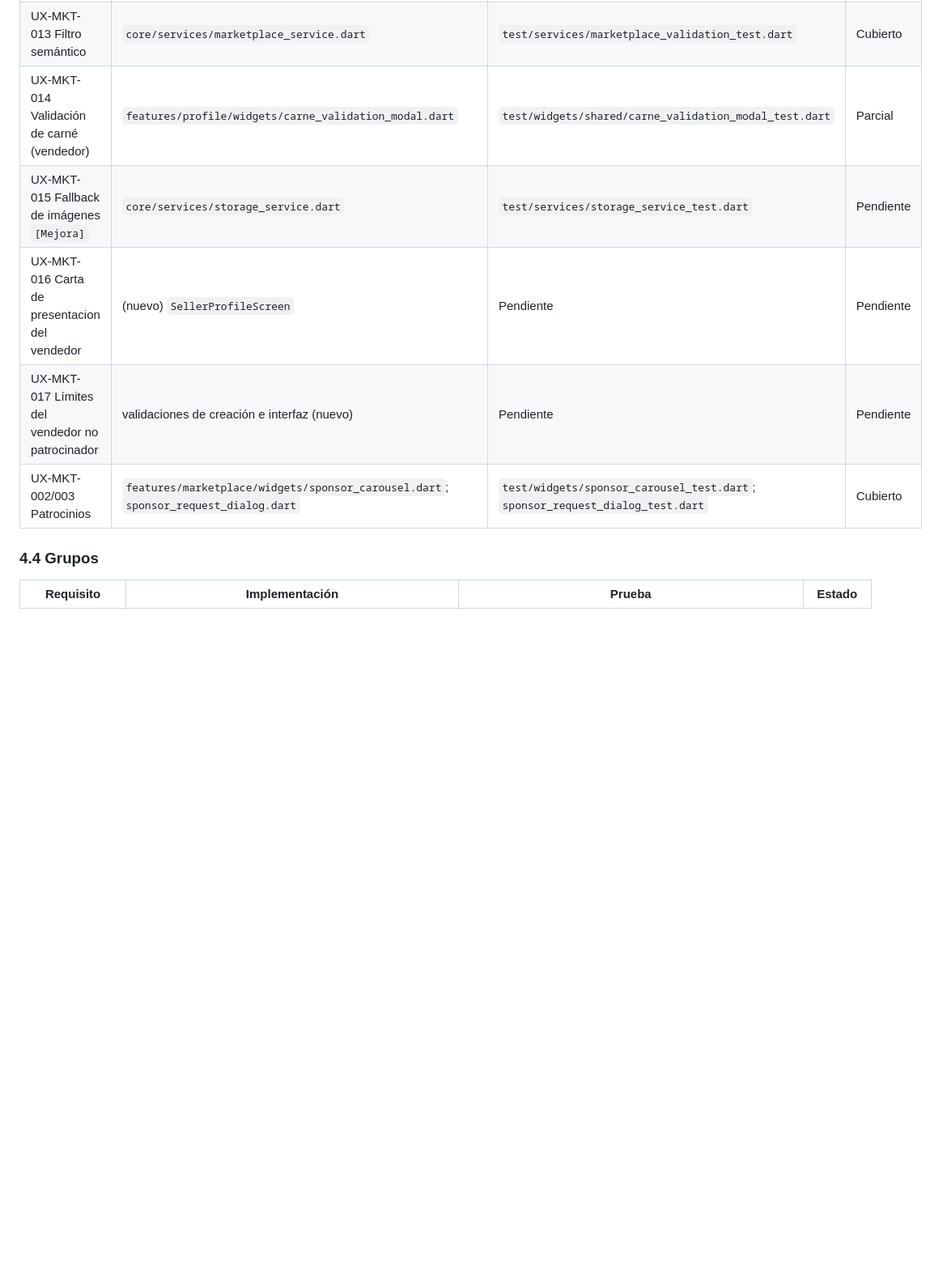
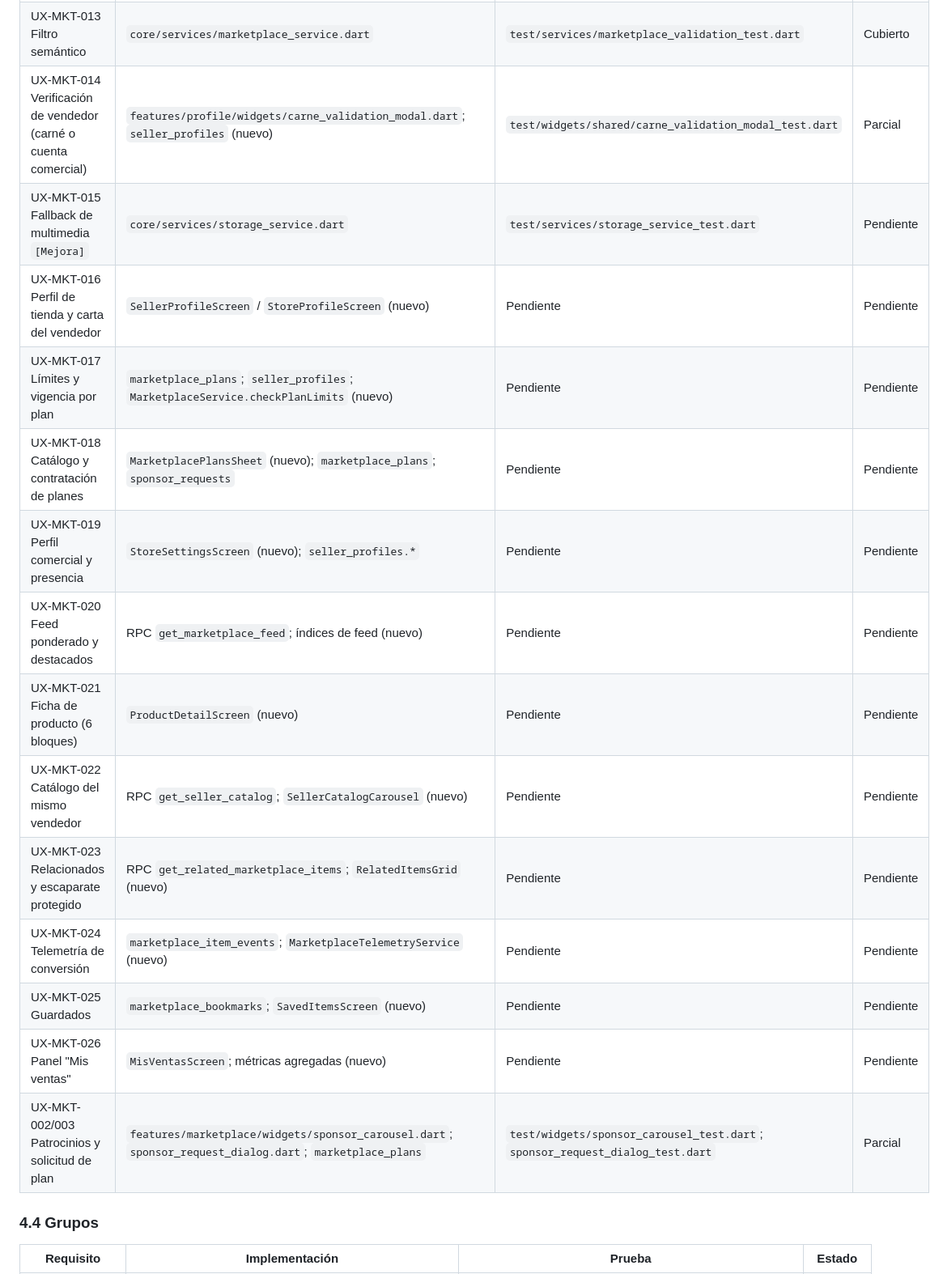
Before and after one commit to Trebol4Devop/Comunidad_USAC, a Markdown page: docs/ux/11-metricas-y-trazabilidad.md, the part around one of its changes. Shown at 81% size. GitHub-like rendering; blank space fills up the shorter version.

```diff
--- a/docs/ux/11-metricas-y-trazabilidad.md
+++ b/docs/ux/11-metricas-y-trazabilidad.md
@@ -116,9 +127,18 @@ Leyenda de estado: Cubierto · Parcial · Pendiente.
 | UX-MKT-013 Filtro semántico | `core/services/marketplace_service.dart` | `test/services/marketplace_validation_test.dart` | Cubierto |
-| UX-MKT-014 Validación de carné (vendedor) | `features/profile/widgets/carne_validation_modal.dart` | `test/widgets/shared/carne_validation_modal_test.dart` | Parcial |
-| UX-MKT-015 Fallback de imágenes `[Mejora]` | `core/services/storage_service.dart` | `test/services/storage_service_test.dart` | Pendiente |
-| UX-MKT-016 Carta de presentacion del vendedor | (nuevo) `SellerProfileScreen` | Pendiente | Pendiente |
-| UX-MKT-017 Límites del vendedor no patrocinador | validaciones de creación e interfaz (nuevo) | Pendiente | Pendiente |
-| UX-MKT-002/003 Patrocinios | `features/marketplace/widgets/sponsor_carousel.dart`; `sponsor_request_dialog.dart` | `test/widgets/sponsor_carousel_test.dart`; `sponsor_request_dialog_test.dart` | Cubierto |
+| UX-MKT-014 Verificación de vendedor (carné o cuenta comercial) | `features/profile/widgets/carne_validation_modal.dart`; `seller_profiles` (nuevo) | `test/widgets/shared/carne_validation_modal_test.dart` | Parcial |
+| UX-MKT-015 Fallback de multimedia `[Mejora]` | `core/services/storage_service.dart` | `test/services/storage_service_test.dart` | Pendiente |
+| UX-MKT-016 Perfil de tienda y carta del vendedor | `SellerProfileScreen` / `StoreProfileScreen` (nuevo) | Pendiente | Pendiente |
+| UX-MKT-017 Límites y vigencia por plan | `marketplace_plans`; `seller_profiles`; `MarketplaceService.checkPlanLimits` (nuevo) | Pendiente | Pendiente |
+| UX-MKT-018 Catálogo y contratación de planes | `MarketplacePlansSheet` (nuevo); `marketplace_plans`; `sponsor_requests` | Pendiente | Pendiente |
+| UX-MKT-019 Perfil comercial y presencia | `StoreSettingsScreen` (nuevo); `seller_profiles.*` | Pendiente | Pendiente |
+| UX-MKT-020 Feed ponderado y destacados | RPC `get_marketplace_feed`; índices de feed (nuevo) | Pendiente | Pendiente |
+| UX-MKT-021 Ficha de producto (6 bloques) | `ProductDetailScreen` (nuevo) | Pendiente | Pendiente |
+| UX-MKT-022 Catálogo del mismo vendedor | RPC `get_seller_catalog`; `SellerCatalogCarousel` (nuevo) | Pendiente | Pendiente |
+| UX-MKT-023 Relacionados y escaparate protegido | RPC `get_related_marketplace_items`; `RelatedItemsGrid` (nuevo) | Pendiente | Pendiente |
+| UX-MKT-024 Telemetría de conversión | `marketplace_item_events`; `MarketplaceTelemetryService` (nuevo) | Pendiente | Pendiente |
+| UX-MKT-025 Guardados | `marketplace_bookmarks`; `SavedItemsScreen` (nuevo) | Pendiente | Pendiente |
+| UX-MKT-026 Panel "Mis ventas" | `MisVentasScreen`; métricas agregadas (nuevo) | Pendiente | Pendiente |
+| UX-MKT-002/003 Patrocinios y solicitud de plan | `features/marketplace/widgets/sponsor_carousel.dart`; `sponsor_request_dialog.dart`; `marketplace_plans` | `test/widgets/sponsor_carousel_test.dart`; `sponsor_request_dialog_test.dart` | Parcial |
 
 ### 4.4 Grupos
 
```
Also changed, not shown: other parts of docs/ux/11-metricas-y-trazabilidad.md (+35 -10 lines), docs/ux/README.md (+18 -12 lines).
